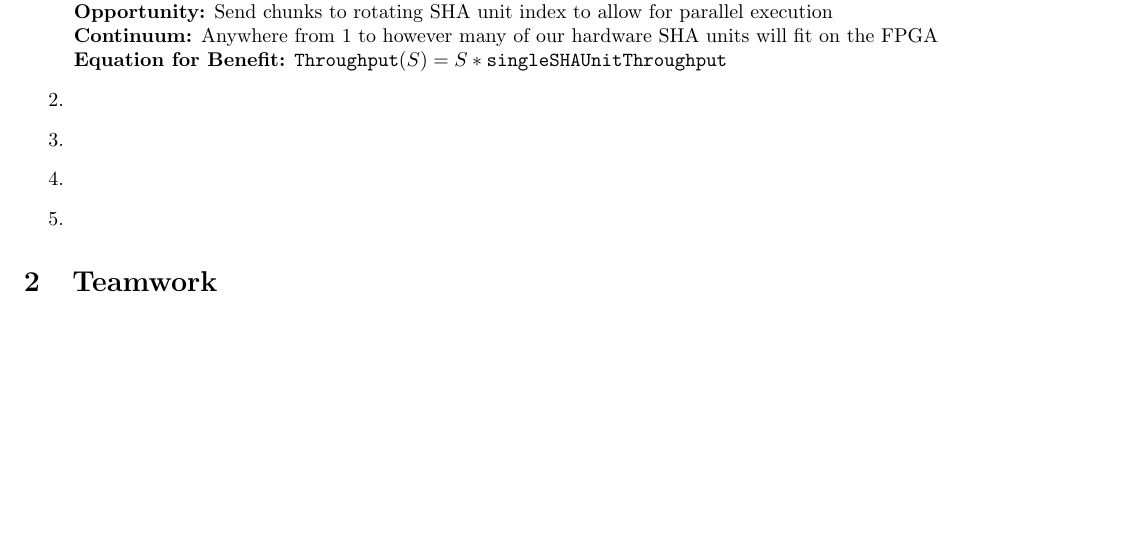
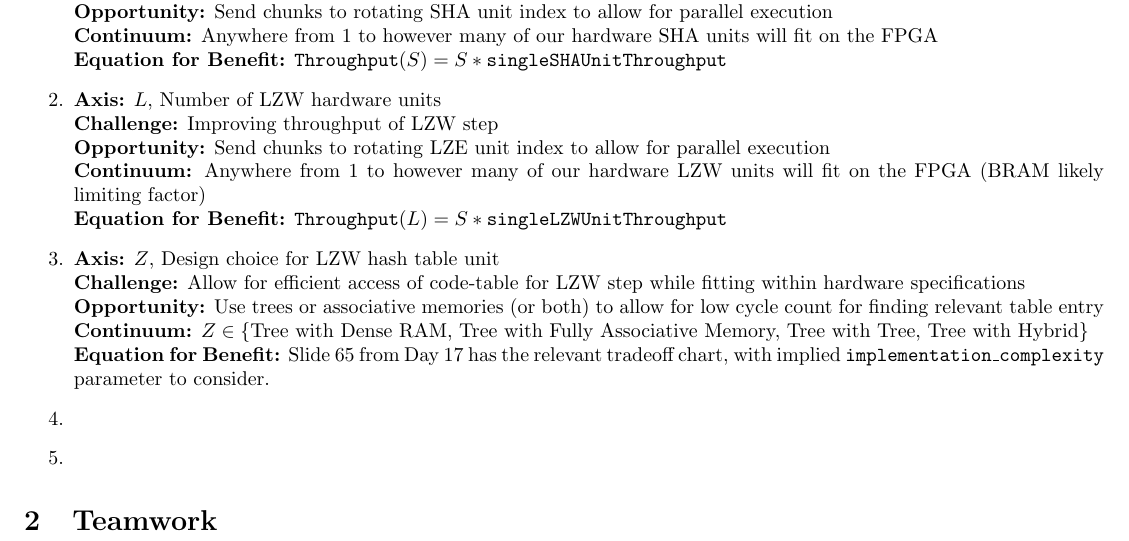
Before and after one commit to taylornelms15/ESE532-Final-Project, a LaTeX document (Writeups/p2report.tex): part of the page, cut so that both start at the same text, the shorter picture padded with empty space. Compiled offline with pdfLaTeX.

Commit message:
more design space axes progress, added p3 instructions

```diff
--- a/Writeups/p2report.tex
+++ b/Writeups/p2report.tex
@@ -30,9 +31,27 @@
 
 \item%2
 
+\textbf{Axis:} $L$, Number of LZW hardware units
+\newline
+\textbf{Challenge:} Improving throughput of LZW step
+\newline
+\textbf{Opportunity:} Send chunks to rotating LZE unit index to allow for parallel execution
+\newline
+\textbf{Continuum:} Anywhere from $1$ to however many of our hardware LZW units will fit on the FPGA (BRAM likely limiting factor)
+\newline
+\textbf{Equation for Benefit:} \texttt{Throughput}$\left(L\right)=S*\texttt{singleLZWUnitThroughput}$
 
 \item%3
 
+\textbf{Axis:} $Z$, Design choice for LZW hash table unit
+\newline
+\textbf{Challenge:} Allow for efficient access of code-table for LZW step while fitting within hardware specifications
+\newline
+\textbf{Opportunity:} Use trees or associative memories (or both) to allow for low cycle count for finding relevant table entry
+\newline
+\textbf{Continuum:} $Z\in\{$Tree with Dense RAM, Tree with Fully Associative Memory, Tree with Tree, Tree with Hybrid$\}$
+\newline
+\textbf{Equation for Benefit:} Slide 65 from Day 17 has the relevant tradeoff chart, with implied \texttt{implementation\_complexity} parameter to consider.
 
 \item%4
 
```
Also changed, not shown: InstructionDocs/p3.pdf (added), Writeups/p2report.pdf, Writeups/p2report.tex (1 more changed lines).
